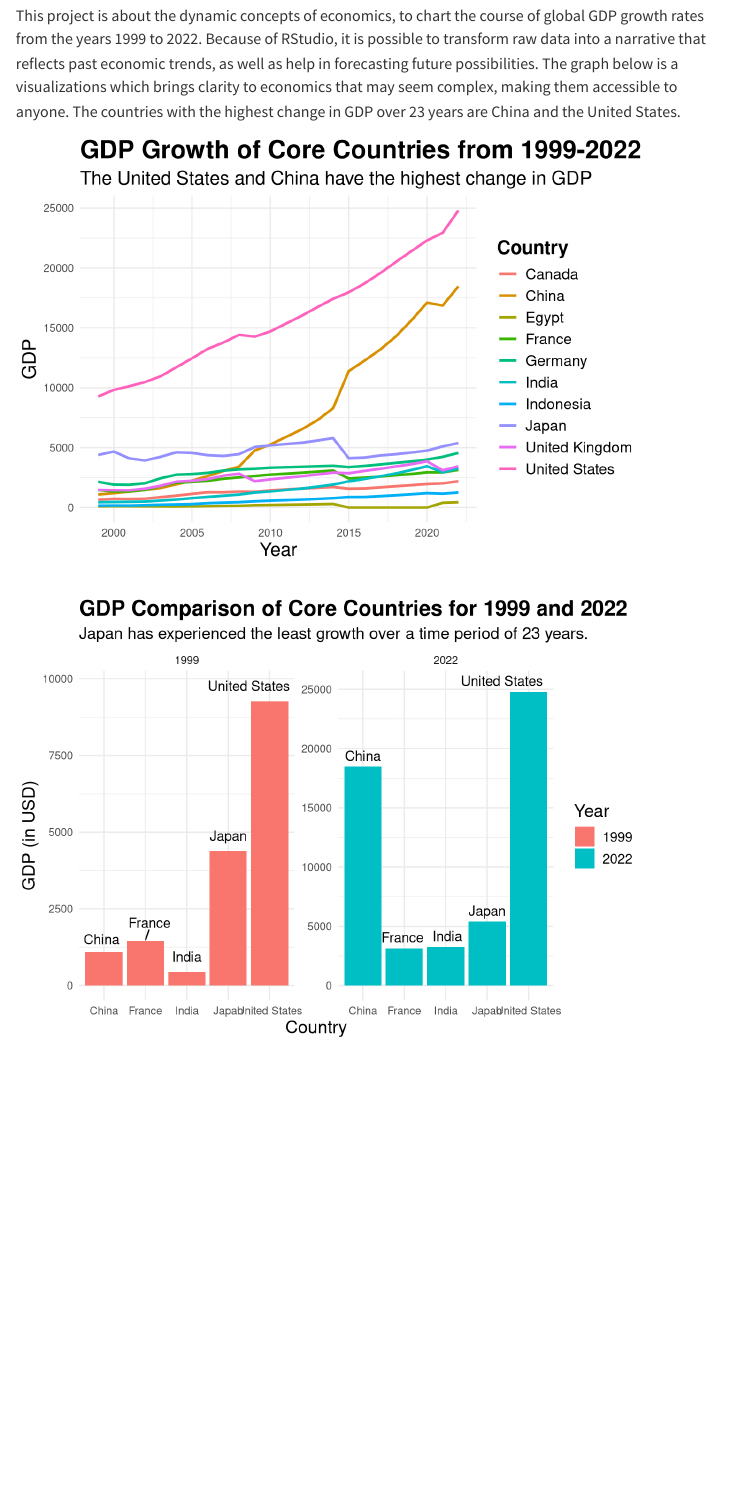
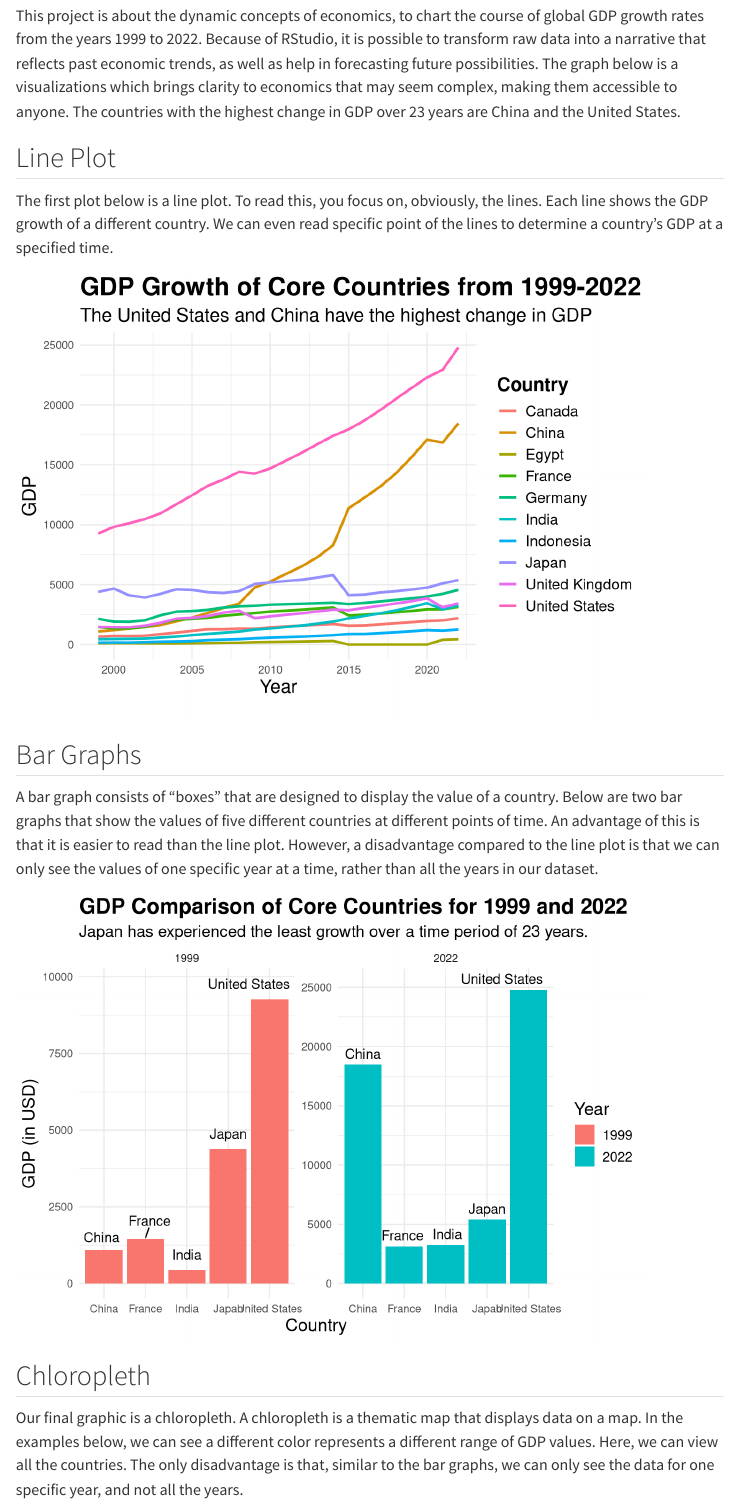
Before and after one commit to KushalK-dev/GDP-Growth-99-22, a Quarto document (index.qmd): the page in a window 1100 px wide, from 60 px down. Rendered offline with R 4.5, knitr and Pandoc in place of Quarto, with nearby package versions; code that draws random numbers runs with fixed seeds of ours; some code elsewhere in the file could not run offline; menus at the side of the page are left out.

Commit message:
added some paragraphs

````diff
--- a/index.qmd
+++ b/index.qmd
@@ -14,6 +14,8 @@ library(tidyverse)
 ## Project Overview ##
 This project is about the dynamic concepts of economics, to chart the course of global GDP growth rates from the years 1999 to 2022. Because of RStudio, it is possible to  transform raw data into a narrative that reflects past economic trends, as well as help in forecasting future possibilities. The graph below is a visualizations which brings clarity to economics that may seem complex, making them accessible to anyone. The countries with the highest change in GDP over 23 years are China and the United States.
 
+## Line Plot ##
+The first plot below is a line plot. To read this, you focus on, obviously, the lines. Each line shows the GDP growth of a different country. We can even read specific point of the lines to determine a country's GDP at a specified time.
 ```{r}
 gdp_data <- read_csv("GDP.csv")
 selected_countries <- gdp_data %>%
@@ -42,7 +44,8 @@ ggplot(long_gdp_data, aes(x = Year, y = GDP, group = Country, color = Country))
 
 
 
-
+## Bar Graphs ##
+A bar graph consists of "boxes" that are designed to display the value of a country. Below are two bar graphs that show the values of five different countries at different points of time. An advantage of this is that it is easier to read than the line plot. However, a disadvantage compared to the line plot is that we can only see the values of one specific year at a time, rather than all the years in our dataset.
 ```{r}
 library(tidyverse)
 library(ggrepel)
@@ -81,6 +84,9 @@ ggplot() +
 ```
 
 
+
+## Chloropleth ##
+Our final graphic is a chloropleth. A chloropleth is a thematic map that displays data on a map. In the examples below, we can see a different color represents a different range of GDP values. Here, we can view all the countries. The only disadvantage is that, similar to the bar graphs, we can only see the data for one specific year, and not all the years.
 ```{r}
 library(ggplot2)
 library(dplyr)
````
